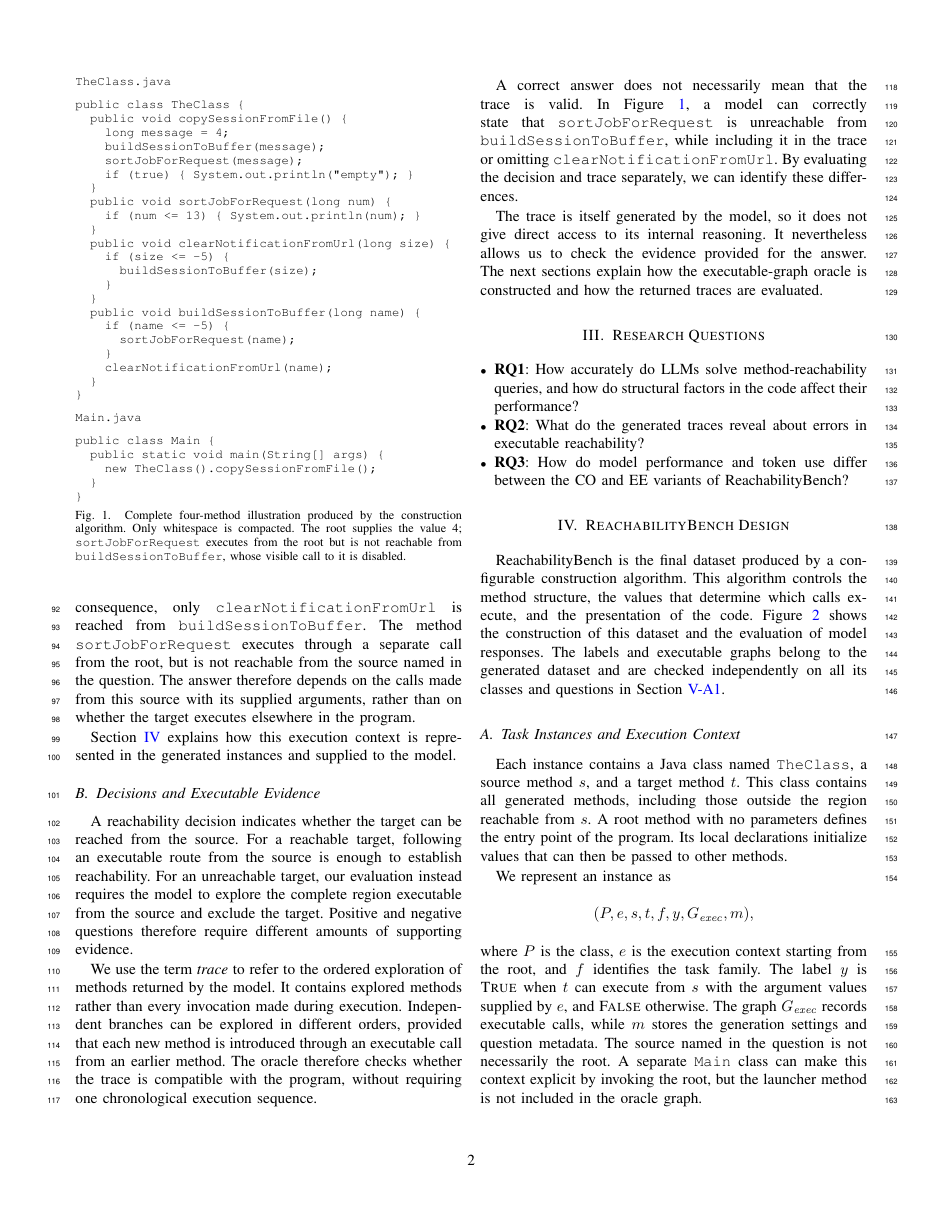
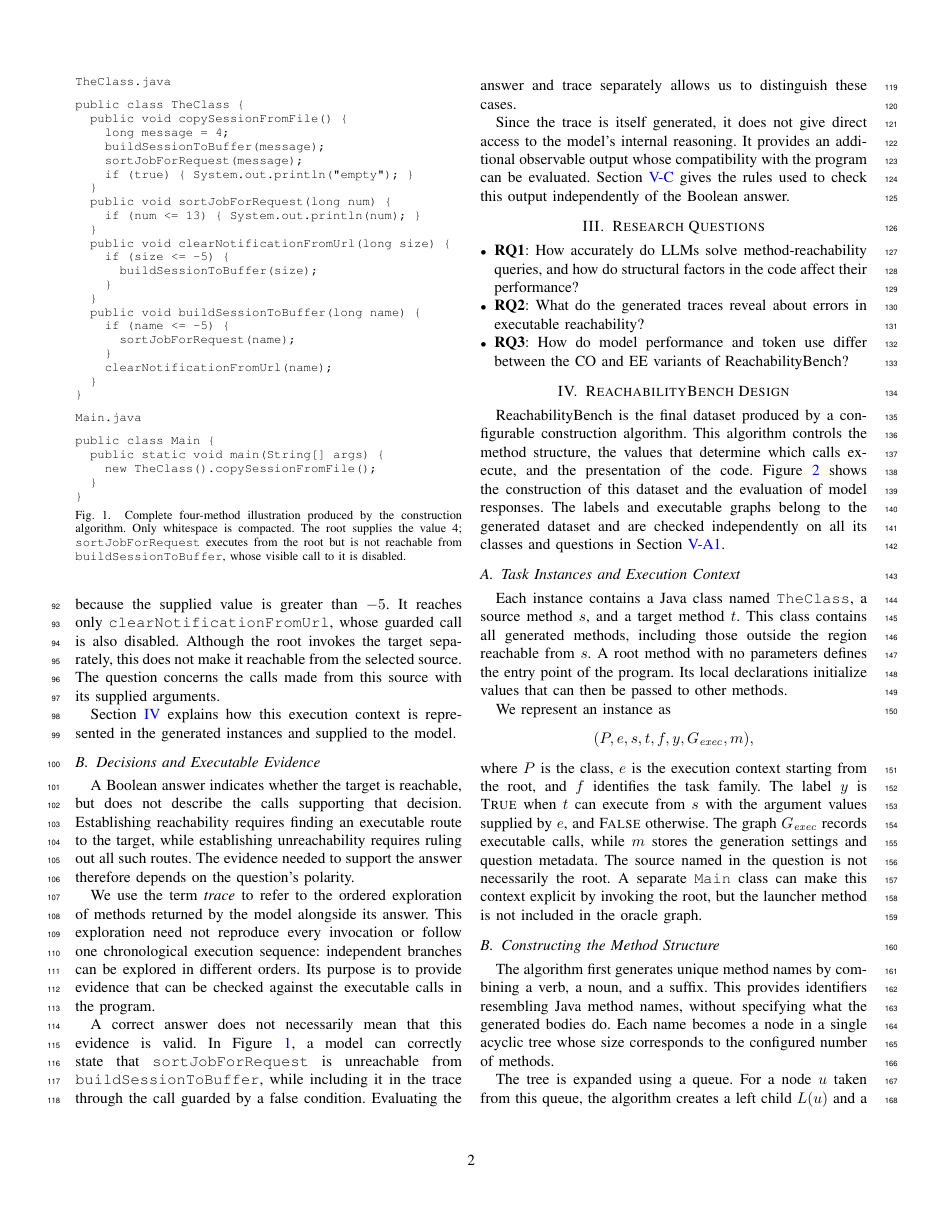
Before and after one commit to Nbizon/paper, a LaTeX paper (main.tex, which reads sections/02_background.tex): page 2 of 10. Compiled offline with pdfLaTeX.

Commit message:
docs(paper): clarify background concepts and progression

```diff
--- a/sections/02_background.tex
+++ b/sections/02_background.tex
@@ -11,16 +11,16 @@ This context includes the argument values and initial state needed to answer the
 
 \input{figures/generated_java_example}
 
-Figure~\ref{fig:background-example} illustrates this with a complete four-method program produced by the construction algorithm. \texttt{Main} invokes \texttt{copySessionFromFile}, a root method with no parameters, which initializes \texttt{message} to 4. This value is passed to \texttt{buildSessionToBuffer} and then to \texttt{clearNotificationFromUrl}. Both conditions comparing the value with $-5$ are false. As a consequence, only \texttt{clearNotificationFromUrl} is reached from \texttt{buildSessionToBuffer}. The method \texttt{sortJobForRequest} executes through a separate call from the root, but is not reachable from the source named in the question. The answer therefore depends on the calls made from this source with its supplied arguments, rather than on whether the target executes elsewhere in the program.
+Figure~\ref{fig:background-example} illustrates this with a complete Java class containing four methods, produced by the construction algorithm. The \texttt{Main} launcher invokes the root method, which initializes \texttt{message} to 4. Taking \texttt{buildSessionToBuffer} as the source, its call to \texttt{sortJobForRequest} is disabled because the supplied value is greater than $-5$. It reaches only \texttt{clearNotificationFromUrl}, whose guarded call is also disabled. Although the root invokes the target separately, this does not make it reachable from the selected source. The question concerns the calls made from this source with its supplied arguments.
 
 Section~\ref{sec:benchmark-design} explains how this execution context is represented in the generated instances and supplied to the model.
 
 \subsection{Decisions and Executable Evidence}
 
-A reachability decision indicates whether the target can be reached from the source. For a reachable target, following an executable route from the source is enough to establish reachability. For an unreachable target, our evaluation instead requires the model to explore the complete region executable from the source and exclude the target. Positive and negative questions therefore require different amounts of supporting evidence.
+A Boolean answer indicates whether the target is reachable, but does not describe the calls supporting that decision. Establishing reachability requires finding an executable route to the target, while establishing unreachability requires ruling out all such routes. The evidence needed to support the answer therefore depends on the question's polarity.
 
-We use the term \emph{trace} to refer to the ordered exploration of methods returned by the model. It contains explored methods rather than every invocation made during execution. Independent branches can be explored in different orders, provided that each new method is introduced through an executable call from an earlier method. The oracle therefore checks whether the trace is compatible with the program, without requiring one chronological execution sequence.
+We use the term \emph{trace} to refer to the ordered exploration of methods returned by the model alongside its answer. This exploration need not reproduce every invocation or follow one chronological execution sequence: independent branches can be explored in different orders. Its purpose is to provide evidence that can be checked against the executable calls in the program.
 
-A correct answer does not necessarily mean that the trace is valid. In Figure~\ref{fig:background-example}, a model can correctly state that \texttt{sortJobForRequest} is unreachable from \texttt{buildSessionToBuffer}, while including it in the trace or omitting \texttt{clearNotificationFromUrl}. By evaluating the decision and trace separately, we can identify these differences.
+A correct answer does not necessarily mean that this evidence is valid. In Figure~\ref{fig:background-example}, a model can correctly state that \texttt{sortJobForRequest} is unreachable from \texttt{buildSessionToBuffer}, while including it in the trace through the call guarded by a false condition. Evaluating the answer and trace separately allows us to distinguish these cases.
 
-The trace is itself generated by the model, so it does not give direct access to its internal reasoning. It nevertheless allows us to check the evidence provided for the answer. The next sections explain how the executable-graph oracle is constructed and how the returned traces are evaluated.
+Since the trace is itself generated, it does not give direct access to the model's internal reasoning. It provides an additional observable output whose compatibility with the program can be evaluated. Section~\ref{subsec:scoring} gives the rules used to check this output independently of the Boolean answer.
```
Also changed, not shown: sections/02_background.tex (6 more changed lines).
